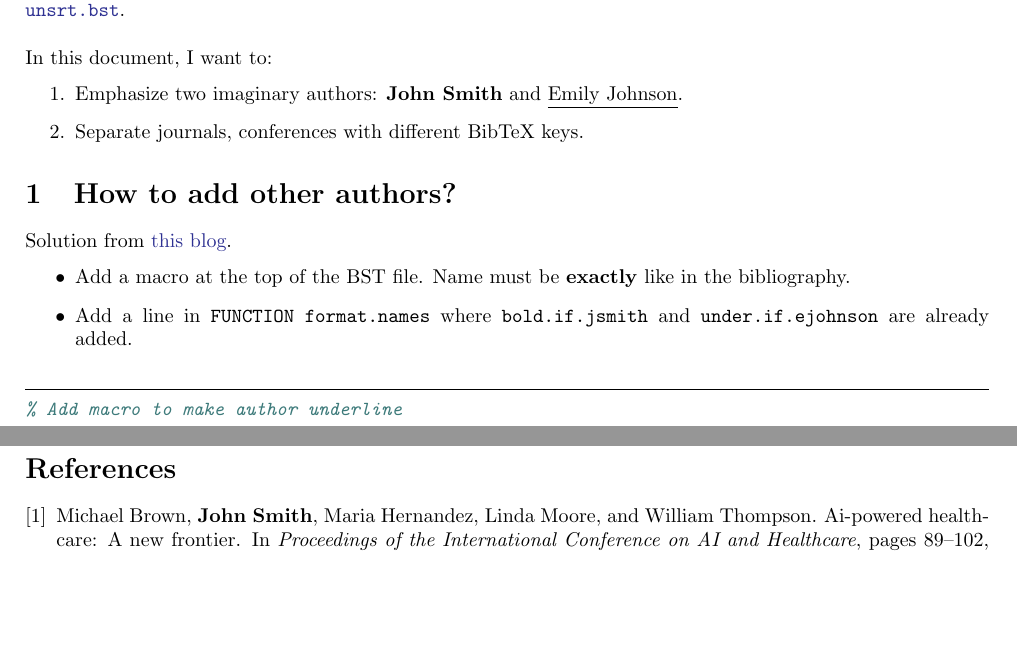
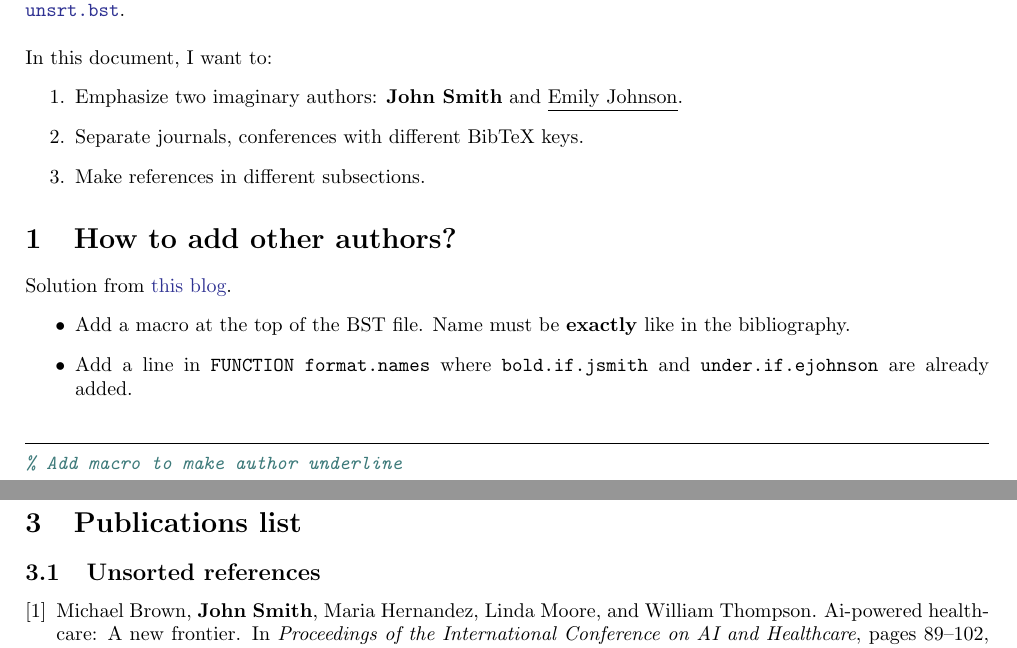
Before and after one commit to pcotret/bibtex-tricks, a LaTeX document (main.tex): two parts of pages 1 and 2 of 2 before the commit and two parts of pages 1 and 3 of 3 after it, joined at a grey line, cut so that both start at the same text, the shorter picture padded with empty space. Compiled offline with pdfLaTeX.

Commit message:
update avec numérotation

```diff
--- a/main.tex
+++ b/main.tex
@@ -13,11 +13,19 @@
 \newcites{I}{International conferences}
 
 % Useful packages
-\usepackage{amsmath}
 \usepackage{graphicx}
 \usepackage{minted}
 \PassOptionsToPackage{hyphens}{url}\usepackage{hyperref}
 \usepackage[dvipsnames]{xcolor}
+\usepackage{xpatch}
+\makeatletter
+\newcommand\removebibheader
+  {\xpatchcmd\std@thebibliography
+    {\section*{\refname}%
+     \@mkboth{\MakeUppercase\refname}{\MakeUppercase\refname}%
+    }{}{}{}%
+  }
+\makeatother
 \hypersetup{
     colorlinks=true,
     linkcolor=JungleGreen,
@@ -38,6 +46,7 @@
 \begin{enumerate}
     \item Emphasize two imaginary authors: \textbf{John Smith} and \underline{Emily Johnson}.
     \item Separate journals, conferences with different BibTeX keys.
+    \item Make references in different subsections.
 \end{enumerate}
 
 \section{How to add other authors?}
@@ -94,3 +103,5 @@ baselinestretch=1.2,
 \nocite{brown2025ai} \nociteI{brown2031future} \nociteJ{clark2029neural,davis2026robotics,johnson2023deep}
 \newpage
 \bibliographystyle{myunsrt}
+\section{Publications list}
+\subsection{Unsorted references}
@@ -101,2 +118,4 @@ baselinestretch=1.2,
+{\removebibheader
 \bibliographyJ{sample}
+}
 \end{document}
```
Also changed, not shown: main.tex (6 more changed lines).
